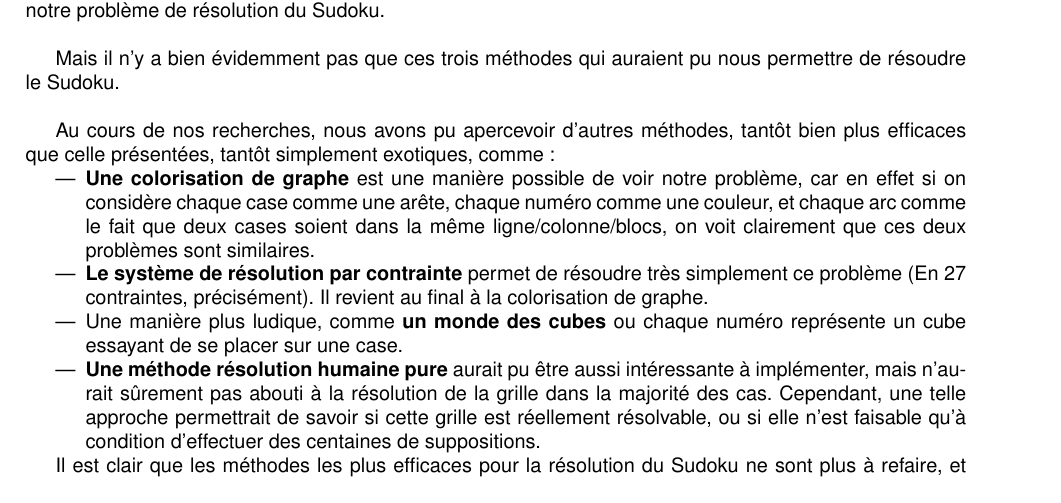
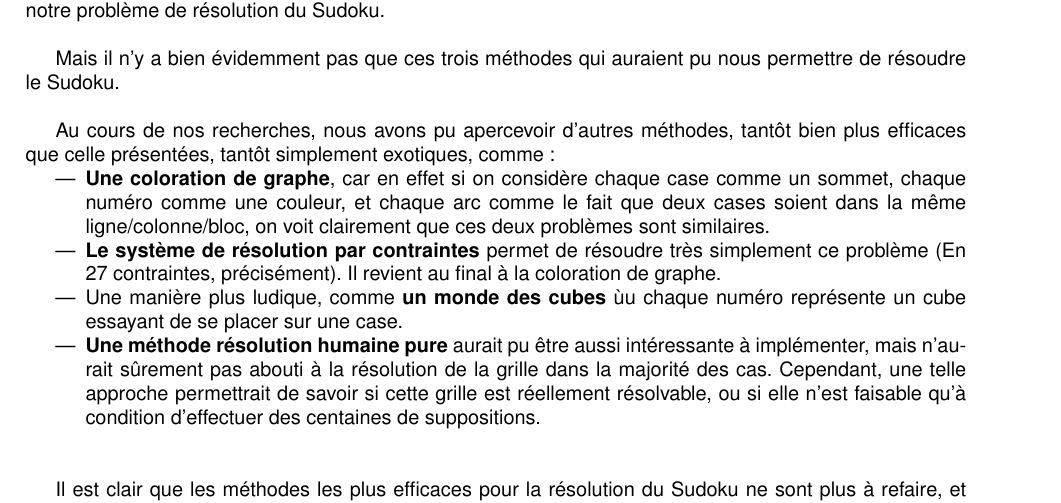
Before and after one commit to Baspar/IAGM5, a LaTeX document (doc/src/ArtificialIntelligence.tex, which reads doc/src/tex/Conclusion.tex): part of page 20 of 21, cut so that both start at the same text. Compiled offline with pdfLaTeX.

Commit message:
[fix] Corerction faute ortho

```diff
--- a/doc/src/tex/Conclusion.tex
+++ b/doc/src/tex/Conclusion.tex
@@ -5,11 +5,12 @@
 
     Au cours de nos recherches, nous avons pu apercevoir d'autres méthodes, tantôt bien plus efficaces que celle présentées, tantôt simplement exotiques, comme:
     \begin{itemize}
-        \item \textbf{Une colorisation de graphe} est une manière possible de voir notre problème, car en effet si on considère chaque case comme une arête, chaque numéro comme une couleur, et chaque arc comme le fait que deux cases soient dans la même ligne/colonne/blocs, on voit clairement que ces deux problèmes sont similaires.
-        \item \textbf{Le système de résolution par contrainte} permet de résoudre très simplement ce problème (En 27 contraintes, précisément). Il revient au final à la colorisation de graphe.
-        \item Une manière plus ludique, comme \textbf{un monde des cubes} ou chaque numéro représente un cube essayant de se placer sur une case.
+        \item \textbf{Une coloration de graphe}, car en effet si on considère chaque case comme un sommet, chaque numéro comme une couleur, et chaque arc comme le fait que deux cases soient dans la même ligne/colonne/bloc, on voit clairement que ces deux problèmes sont similaires.
+        \item \textbf{Le système de résolution par contraintes} permet de résoudre très simplement ce problème (En 27 contraintes, précisément). Il revient au final à la coloration de graphe.
+        \item Une manière plus ludique, comme \textbf{un monde des cubes} ùu chaque numéro représente un cube essayant de se placer sur une case.
         \item \textbf{Une méthode résolution humaine pure} aurait pu être aussi intéressante à implémenter, mais n'aurait sûrement pas abouti à la résolution de la grille dans la majorité des cas. Cependant, une telle approche permettrait de savoir si cette grille est réellement résolvable, ou si elle n'est faisable qu'à condition d'effectuer des centaines de suppositions.
-    \end{itemize}
+    \end{itemize}~\\
 
-    Il est clair que les méthodes les plus efficaces pour la résolution du Sudoku ne sont plus à refaire, et que faire tourner un programme de résolution par contraintes est bien plus rapide sous tout les points (En exécution, ou même en développement).\\
-    Cependant, il est toujours amusant de voir des algorithmes plus "vivants" comme les algorithmes génétiques ou l'éco-résolution résoudre notre grille, non sans mal, mais sûrement de manière plus assidue que si nous étions tout trois devant une grille sur le papier.\\
+    Il est clair que les méthodes les plus efficaces pour la résolution du Sudoku ne sont plus à refaire, et que faire tourner un programme de résolution par contraintes est bien plus rapide sous tous les points (En exécution, ou même en développement).\\
+
+    Cependant, il est toujours amusant de voir des algorithmes plus "vivants" comme les algorithmes génétiques ou l'éco-résolution résoudre notre grille, non sans mal, mais sûrement de manière plus assidue que si nous étions tous trois devant une grille sur le papier.
```
